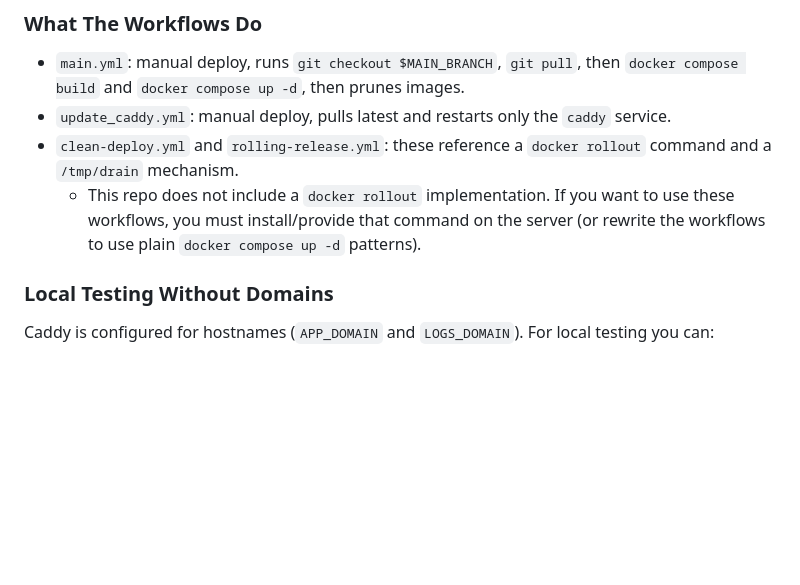
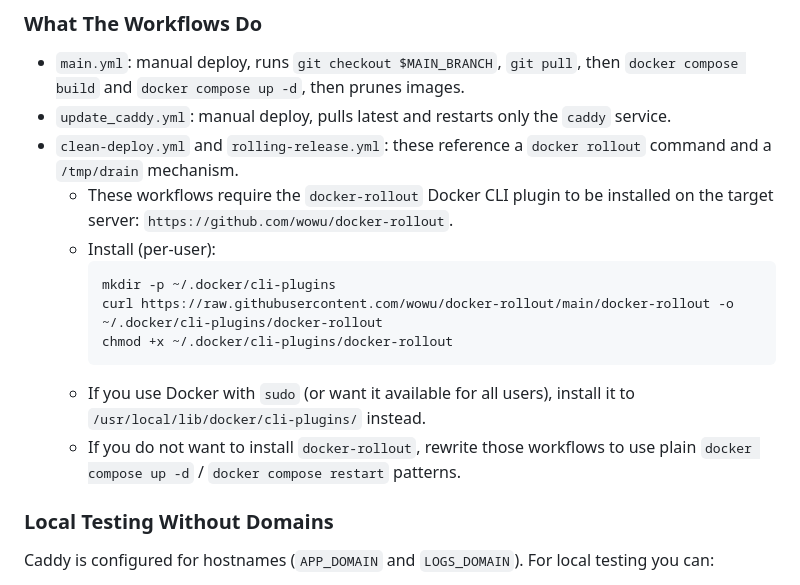
Before and after one commit to dhimanparas20/Demo_Home_Page_Raspberry_PI, a Markdown page: README.md, the part around the change. Drawn GitHub-style; blank space fills up the shorter version.

Commit message:
fix: Add instructions for installing docker-rollout CLI plugin
Provide instructions for installing docker-rollout CLI plugin on target server.
Ensure users can easily set up required plugin for workflows.
(Relevant issue: main)

````diff
--- a/README.md
+++ b/README.md
@@ -176,7 +176,15 @@ Notes:
 - `main.yml`: manual deploy, runs `git checkout $MAIN_BRANCH`, `git pull`, then `docker compose build` and `docker compose up -d`, then prunes images.
 - `update_caddy.yml`: manual deploy, pulls latest and restarts only the `caddy` service.
 - `clean-deploy.yml` and `rolling-release.yml`: these reference a `docker rollout` command and a `/tmp/drain` mechanism.
-  - This repo does not include a `docker rollout` implementation. If you want to use these workflows, you must install/provide that command on the server (or rewrite the workflows to use plain `docker compose up -d` patterns).
+  - These workflows require the `docker-rollout` Docker CLI plugin to be installed on the target server: `https://github.com/wowu/docker-rollout`.
+  - Install (per-user):
+    ```bash
+    mkdir -p ~/.docker/cli-plugins
+    curl https://raw.githubusercontent.com/wowu/docker-rollout/main/docker-rollout -o ~/.docker/cli-plugins/docker-rollout
+    chmod +x ~/.docker/cli-plugins/docker-rollout
+    ```
+  - If you use Docker with `sudo` (or want it available for all users), install it to `/usr/local/lib/docker/cli-plugins/` instead.
+  - If you do not want to install `docker-rollout`, rewrite those workflows to use plain `docker compose up -d` / `docker compose restart` patterns.
 
 ### Local Testing Without Domains
 
````
